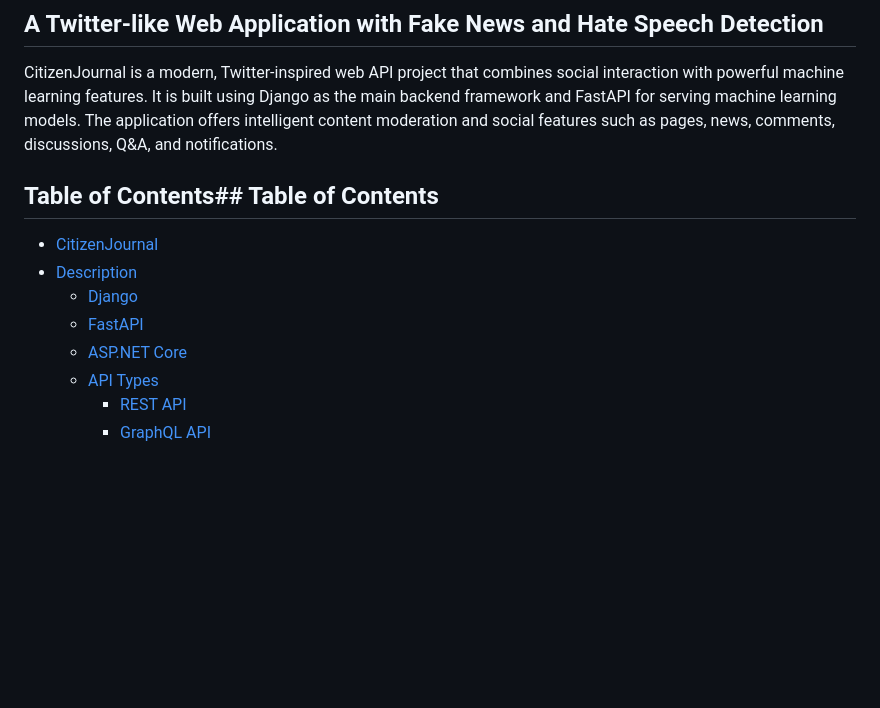
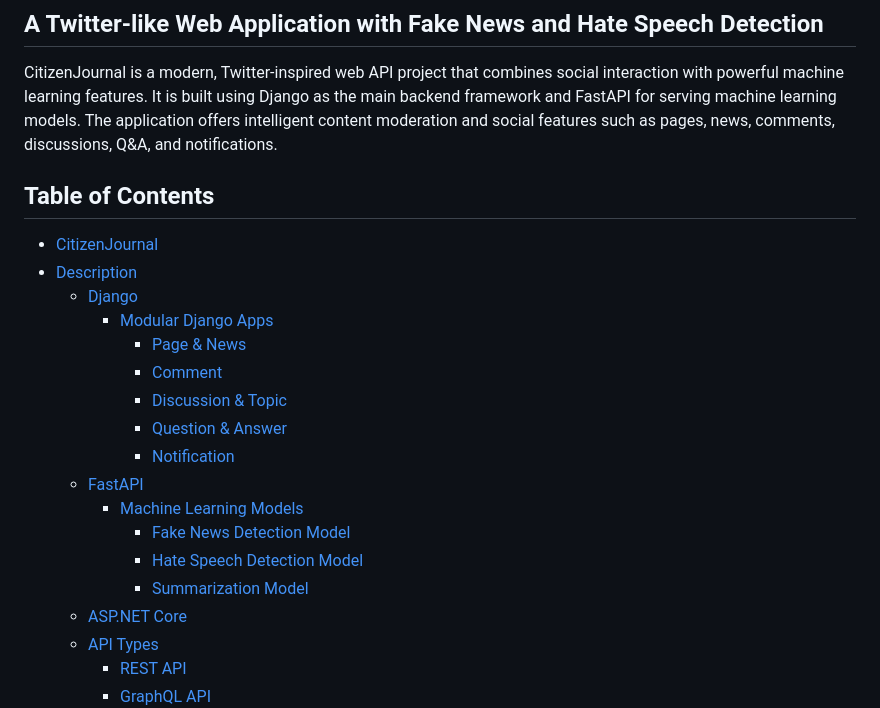
Before and after one commit to abolfazlshahsavaryyy/citizen_journal, a Markdown page: README.md, the part around one of its changes. Drawn GitHub-style; blank space fills up the shorter version.

```diff
--- a/README.md
+++ b/README.md
@@ -4,11 +4,22 @@
 CitizenJournal is a modern, Twitter-inspired web API project that combines social interaction with powerful machine learning features.
 It is built using Django as the main backend framework and FastAPI for serving machine learning models. The application offers intelligent content moderation and social features such as pages, news, comments, discussions, Q&A, and notifications.
 
-## Table of Contents## Table of Contents
+
+## Table of Contents
 - [CitizenJournal](#citizenjournal)
 - [Description](#description)
   - [Django](#django)
+    - [Modular Django Apps](#modular-django-apps)
+      - [Page & News](#page--news)
+      - [Comment](#comment)
+      - [Discussion & Topic](#discussion--topic)
+      - [Question & Answer](#question--answer)
+      - [Notification](#notification)
   - [FastAPI](#fastapi)
+    - [Machine Learning Models](#machine-learning-models)
+      - [Fake News Detection Model](#fake-news-detection-model)
+      - [Hate Speech Detection Model](#hate-speech-detection-model)
+      - [Summarization Model](#summarization-model)
   - [ASP.NET Core](#aspnet-core)
   - [API Types](#api-types)
     - [REST API](#rest-api)
```
Also changed, not shown: other parts of README.md (+63 -0 lines).
